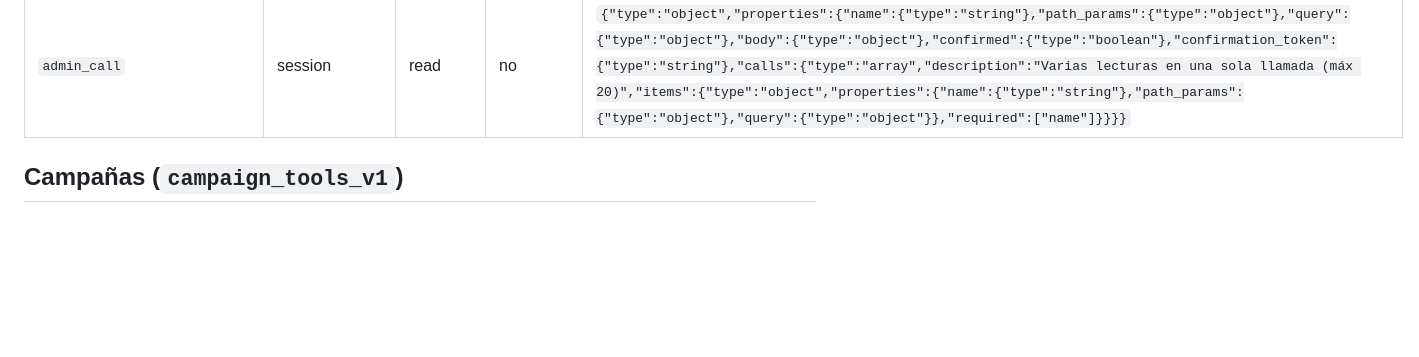
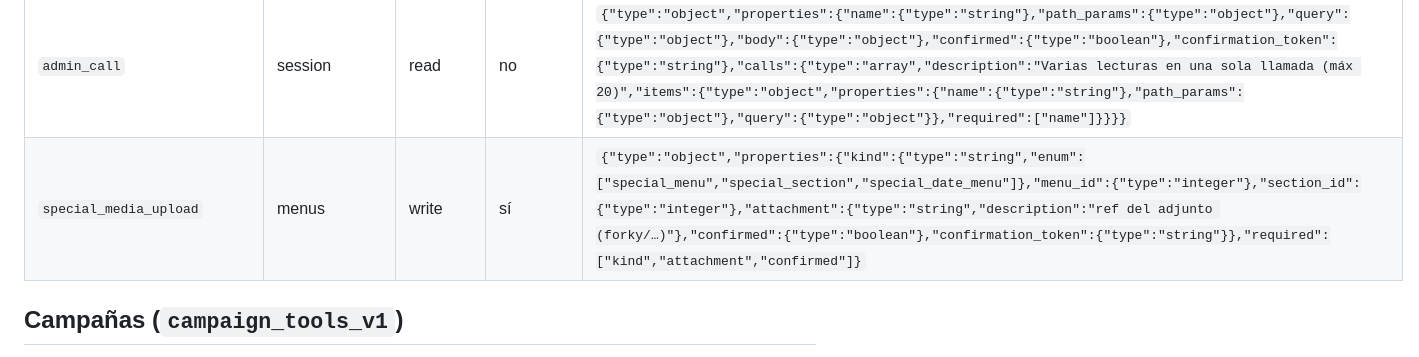
Before and after one commit to jaivial/herorestaurant-backend, a Markdown page: docs/FORKY_API.md, the part around the change. Drawn GitHub-style; blank space fills up the shorter version.

Commit message:
docs: tabla de Forky regenerada tras integrar dev (PR review iter 1)

```diff
--- a/docs/FORKY_API.md
+++ b/docs/FORKY_API.md
@@ -113,6 +113,7 @@ go run ./cmd/forky-docs > docs/FORKY_API.md  # (paste under this header)
 | `admin_catalog` | session | read | no | `{"type":"object","properties":{"q":{"type":"string"},"section":{"type":"string"},"writes_only":{"type":"boolean"},"limit":{"type":"integer"},"offset":{"type":"integer"}}}` |
 | `admin_describe` | session | read | no | `{"type":"object","properties":{"names":{"type":"array","items":{"type":"string"}},"name":{"type":"string"}}}` |
 | `admin_call` | session | read | no | `{"type":"object","properties":{"name":{"type":"string"},"path_params":{"type":"object"},"query":{"type":"object"},"body":{"type":"object"},"confirmed":{"type":"boolean"},"confirmation_token":{"type":"string"},"calls":{"type":"array","description":"Varias lecturas en una sola llamada (máx 20)","items":{"type":"object","properties":{"name":{"type":"string"},"path_params":{"type":"object"},"query":{"type":"object"}},"required":["name"]}}}}` |
+| `special_media_upload` | menus | write | sí | `{"type":"object","properties":{"kind":{"type":"string","enum":["special_menu","special_section","special_date_menu"]},"menu_id":{"type":"integer"},"section_id":{"type":"integer"},"attachment":{"type":"string","description":"ref del adjunto (forky/…)"},"confirmed":{"type":"boolean"},"confirmation_token":{"type":"string"}},"required":["kind","attachment","confirmed"]}` |
 
 
 ## Campañas (`campaign_tools_v1`)
```
